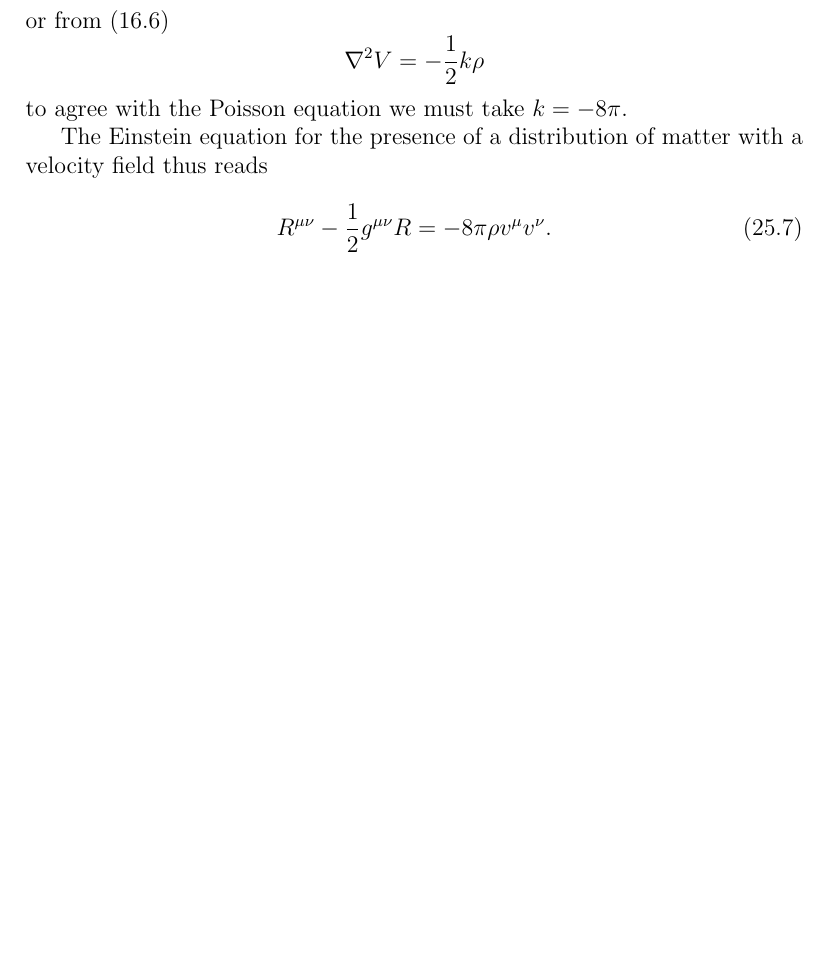
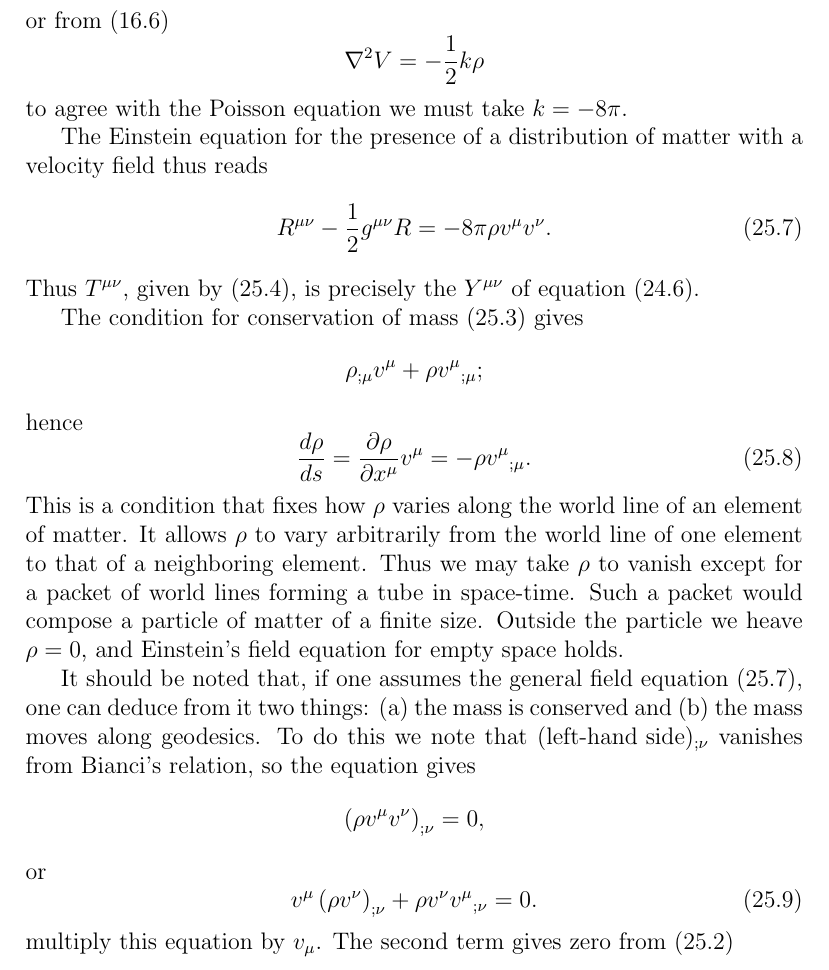
Before and after one commit to ochavoya/relativity, a LaTeX document (general_relativity.tex, which reads chapter_25.tex): part of page 48 of 48, cut so that both start at the same text, the shorter picture padded with empty space. Compiled offline with pdfLaTeX.

Commit message:
updated chapter 25

```diff
--- a/chapter_25.tex
+++ b/chapter_25.tex
@@ -100,3 +100,31 @@ The Einstein equation for the presence of a distribution of matter with a veloci
  \label{ecuacion 25.7}
  R^{\mu\nu} - \frac{1}{2} g^{\mu\nu} R = - 8\pi \rho v^\mu v^\nu.
 \end{equation}
+Thus $T^{\mu\nu}$, given by (\ref{ecuacion 25.4}), is precisely the $Y^{\mu\nu}$ of equation (\ref{ecuacion 24.6}).
+
+The condition for conservation of mass (\ref{ecuacion 25.3}) gives
+\[
+ \rho_{;\mu} v^{\mu} + \rho {v^\mu}_{;\mu};
+\]
+hence
+\begin{equation}
+ \label{ecuacion 25.8}
+ \frac{d\rho}{ds} = \frac{\partial \rho}{\partial x^\mu}v^\mu = - \rho {v^\mu}_{;\mu}.
+\end{equation}
+This is a condition that fixes how $\rho$ varies along the world line of an element of matter. It allows $\rho$ to vary
+arbitrarily from the world line of one element to that of a neighboring element. Thus we may take $\rho$ to vanish
+except for a packet of world lines forming a tube in space-time. Such a packet would compose a particle of matter of a
+finite size. Outside the particle  we heave $\rho = 0$, and Einstein's field equation for empty space holds.
+
+It should be noted that, if one assumes the general field equation (\ref{ecuacion 25.7}), one can deduce from it two
+things: (a) the mass is conserved and  (b) the mass moves along geodesics. To do this we note that $(\mbox{left-hand
+side})_{;\nu}$ vanishes from Bianci's relation, so the equation gives
+\[
+\left( \rho v^\mu v^\nu \right)_{;\nu} = 0,
+\]
+or
+\begin{equation}
+ \label{ecuacion 25.9}
+ v^\mu \left( \rho v^\nu \right)_{;\nu} + \rho v^\nu {v^\mu}_{;\nu} = 0.
+\end{equation}
+multiply this equation by $v_{\mu}$. The second term gives zero from (\ref{ecuacion 25.2})
```
